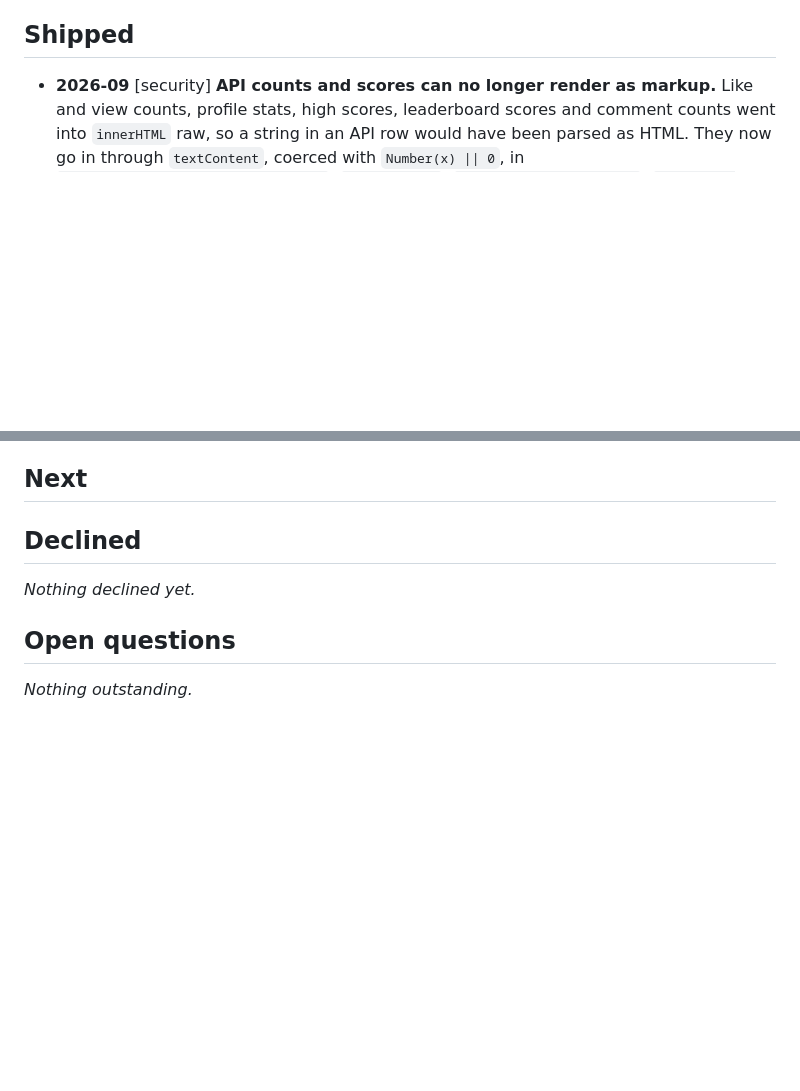
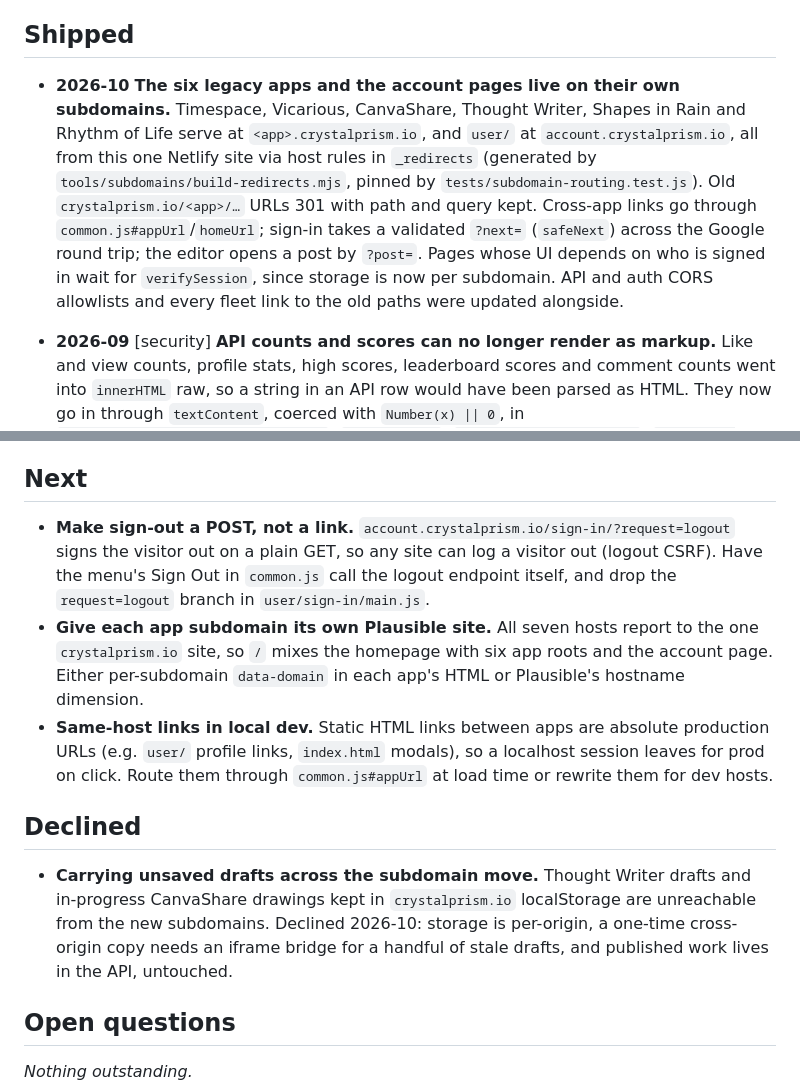
Before and after one commit to estherh5/crystalprism.io, a Markdown page: ROADMAP.md, 2 parts joined by grey strips. GitHub-like rendering; blank space fills up the shorter version.

Commit message:
ROADMAP: legacy apps on subdomains shipped; sign-out POST, per-host Plausible, dev links next; drafts carry-over declined
Co-Authored-By: Claude Opus 5.5 (1M context) <noreply@anthropic.com>
Claude-Session: https://claude.ai/code/session_01BALdCKPfvW6E3Y5r8rviQw

```diff
--- a/ROADMAP.md
+++ b/ROADMAP.md
@@ -6,6 +6,16 @@ Committed doc, not scratch. Kept current by hand as work ships.
 **Open questions** = unresolved calls, with what would settle them.
 
 ## Shipped
+
+- **2026-10** **The six legacy apps and the account pages live on their own subdomains.** Timespace,
+  Vicarious, CanvaShare, Thought Writer, Shapes in Rain and Rhythm of Life serve at
+  `<app>.crystalprism.io`, and `user/` at `account.crystalprism.io`, all from this one Netlify site
+  via host rules in `_redirects` (generated by `tools/subdomains/build-redirects.mjs`, pinned by
+  `tests/subdomain-routing.test.js`). Old `crystalprism.io/<app>/…` URLs 301 with path and query kept.
+  Cross-app links go through `common.js#appUrl`/`homeUrl`; sign-in takes a validated `?next=`
+  (`safeNext`) across the Google round trip; the editor opens a post by `?post=`. Pages whose UI
+  depends on who is signed in wait for `verifySession`, since storage is now per subdomain.
+  API and auth CORS allowlists and every fleet link to the old paths were updated alongside.
 
 - **2026-09** [security] **API counts and scores can no longer render as markup.** Like and view
   counts, profile stats, high scores, leaderboard scores and comment counts went into `innerHTML`
@@ -83,9 +93,23 @@ Committed doc, not scratch. Kept current by hand as work ships.
 
 ## Next
 
+- **Make sign-out a POST, not a link.** `account.crystalprism.io/sign-in/?request=logout` signs the
+  visitor out on a plain GET, so any site can log a visitor out (logout CSRF). Have the menu's Sign
+  Out in `common.js` call the logout endpoint itself, and drop the `request=logout` branch in
+  `user/sign-in/main.js`.
+- **Give each app subdomain its own Plausible site.** All seven hosts report to the one
+  `crystalprism.io` site, so `/` mixes the homepage with six app roots and the account page. Either
+  per-subdomain `data-domain` in each app's HTML or Plausible's hostname dimension.
+- **Same-host links in local dev.** Static HTML links between apps are absolute production URLs
+  (e.g. `user/` profile links, `index.html` modals), so a localhost session leaves for prod on click.
+  Route them through `common.js#appUrl` at load time or rewrite them for dev hosts.
+
 ## Declined
 
-_Nothing declined yet._
+- **Carrying unsaved drafts across the subdomain move.** Thought Writer drafts and in-progress
+  CanvaShare drawings kept in `crystalprism.io` localStorage are unreachable from the new
+  subdomains. Declined 2026-10: storage is per-origin, a one-time cross-origin copy needs an iframe
+  bridge for a handful of stale drafts, and published work lives in the API, untouched.
 
 ## Open questions
 
```
